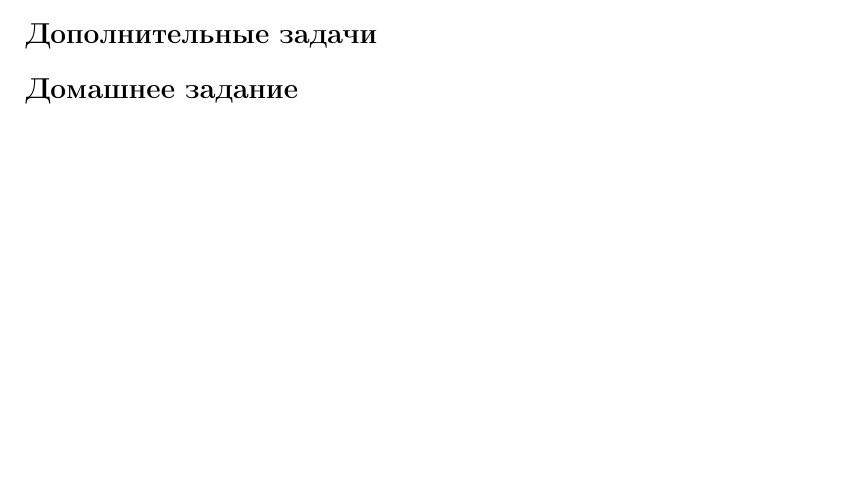
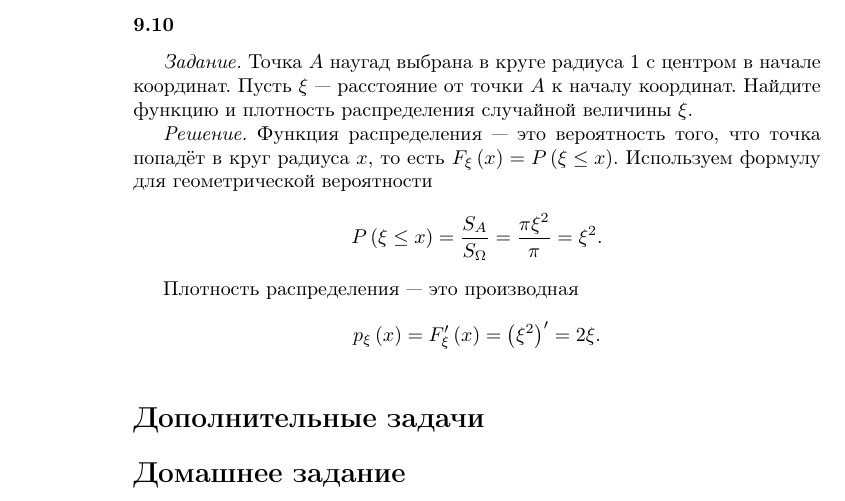
Before and after one commit to Helga-Helga/ProbabilityTheory, a LaTeX thesis (index.tex, which reads lessons/lesson9.tex): part of page 185 of 202 before the commit and part of page 186 of 202 after it, cut at the place of the change, the shorter picture padded with empty space. Compiled offline with pdfLaTeX.

Commit message:
Added 9.10

```diff
--- a/lessons/lesson9.tex
+++ b/lessons/lesson9.tex
@@ -501,6 +501,25 @@ g \uparrow, \qquad \left( g^{-1} \left( x \right) \right)'p_{ \xi } \left( g^{-1
 g \downarrow, \qquad -\left( g^{-1} \left( x \right) \right)'p_{ \xi } \left( g^{-1} \left( x \right) \right).
 \end{cases}$$
 
+\subsubsection*{9.10}
+
+\textit{Задание.} Точка $A$ наугад выбрана в круге радиуса 1 с центром в начале координат.
+Пусть $ \xi $ --- расстояние от точки $A$ к началу координат.
+Найдите функцию и плотность распределения случайной величины $ \xi $.
+
+\textit{Решение.} Функция распределения --- это вероятность того, что точка попадёт в круг радиуса $x$, то есть $F_{ \xi } \left( x \right) = P \left( \xi \leq x \right) $.
+Используем формулу для геометрической вероятности
+$$P \left( \xi \leq x \right) =
+\frac{S_{A}}{S_{ \Omega }} =
+\frac{ \pi \xi^2}{ \pi } =
+\xi^2.$$
+
+Плотность распределения --- это производная
+$$p_{ \xi } \left( x \right) =
+F_{ \xi }' \left( x \right) =
+\left(  \xi^2 \right)' =
+2 \xi.$$
+
 \addcontentsline{toc}{section}{Дополнительные задачи}
 \section*{Дополнительные задачи}
 
```
Also changed, not shown: index.pdf, pictures/9_10.png (added).
